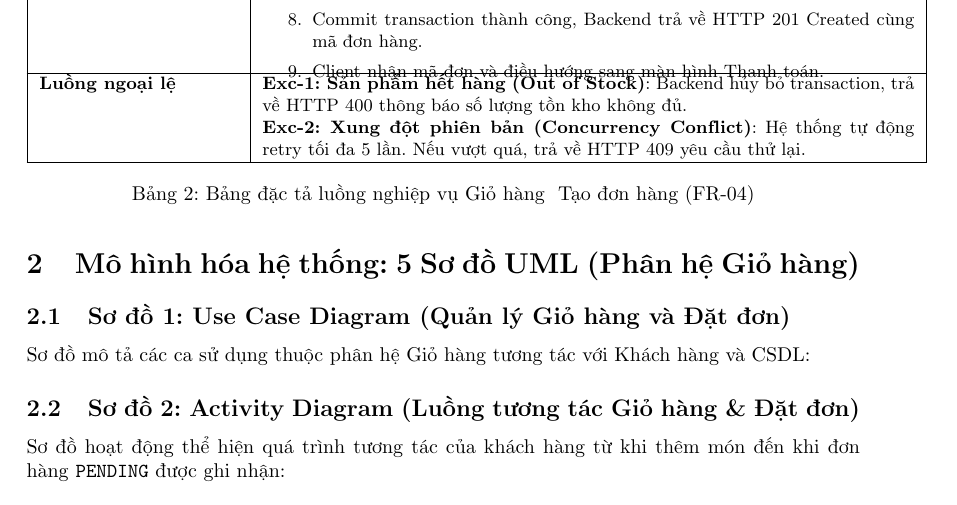
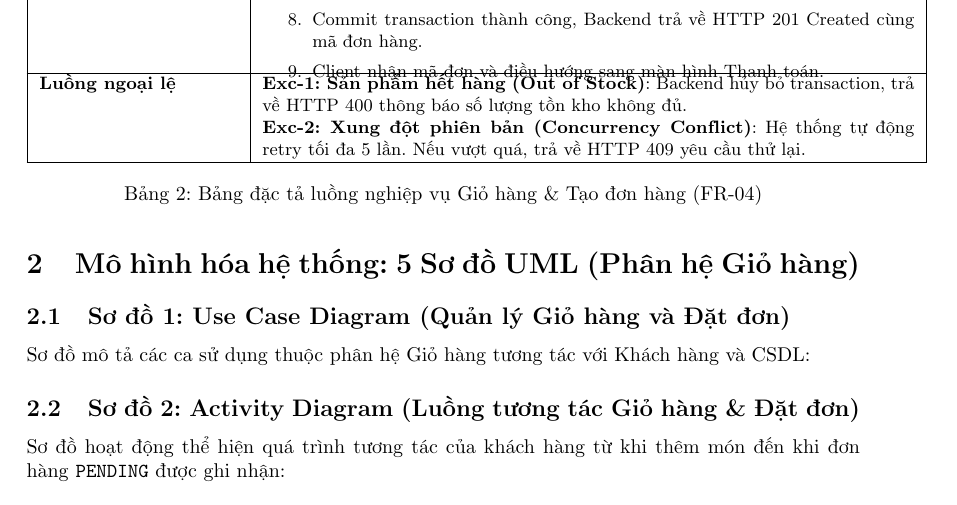
Before and after one commit to tholan3006/CNPM-A2, a LaTeX problem sheet (docs/reports/viet_quang_giohang/Assignment_report.tex): part of page 5 of 12, cut so that both start at the same text. Compiled offline with pdfLaTeX.

Commit message:
fix(report): escape ampersand in table caption in cart report (viet_quang_giohang)

```diff
--- a/docs/reports/viet_quang_giohang/Assignment_report.tex
+++ b/docs/reports/viet_quang_giohang/Assignment_report.tex
@@ -201,7 +201,7 @@ Do thành viên phụ trách phân hệ 3 tạm ngưng theo học, \textbf{Phan
 \textbf{Exc-1: Sản phẩm hết hàng (Out of Stock)}: Backend hủy bỏ transaction, trả về HTTP 400 thông báo số lượng tồn kho không đủ. \newline
 \textbf{Exc-2: Xung đột phiên bản (Concurrency Conflict)}: Hệ thống tự động retry tối đa 5 lần. Nếu vượt quá, trả về HTTP 409 yêu cầu thử lại. \\ \hline
 \end{tabular}
-\caption{Bảng đặc tả luồng nghiệp vụ Giỏ hàng & Tạo đơn hàng (FR-04)}
+\caption{Bảng đặc tả luồng nghiệp vụ Giỏ hàng \& Tạo đơn hàng (FR-04)}
 \end{table}
 
 \newpage
```
